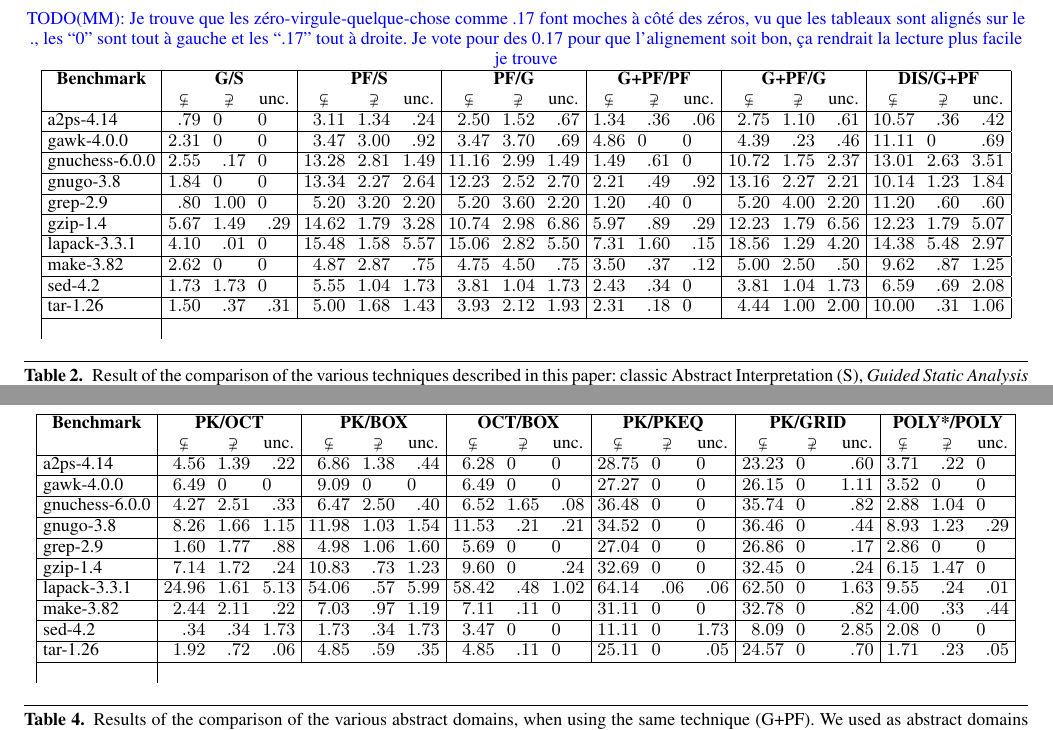
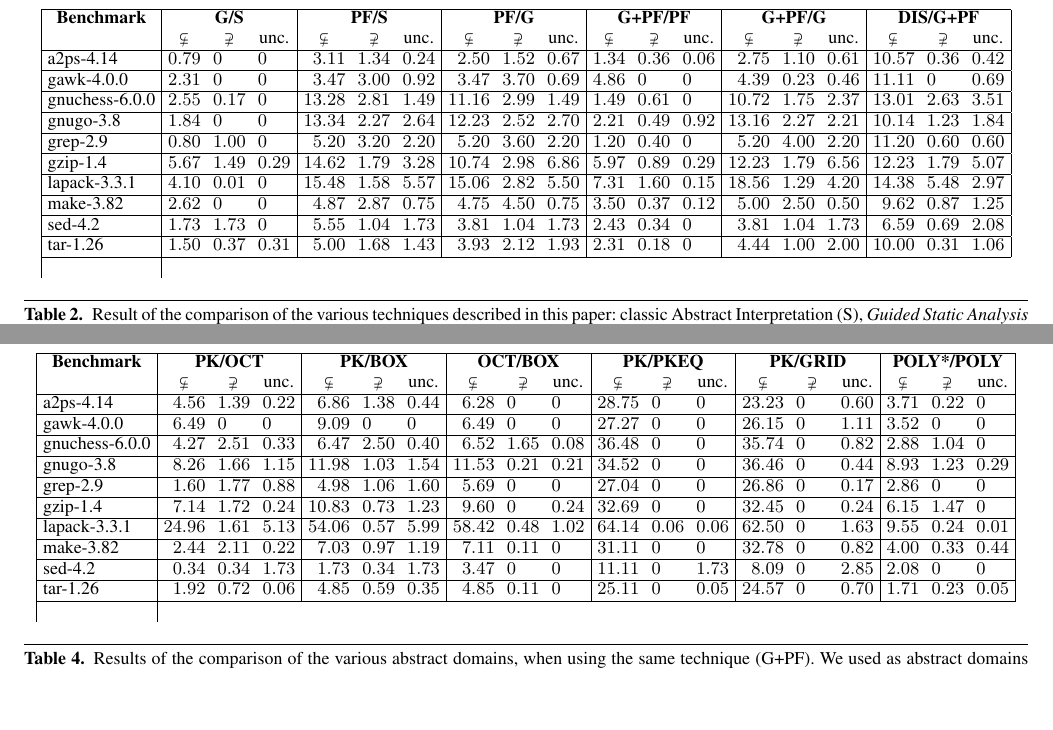
Before and after one commit to julienhenry/pagai, a LaTeX paper (papers/PLDI2012/implicitization.tex, which reads papers/PLDI2012/table1.tex, papers/PLDI2012/table_domain.tex): two parts of pages 9 and 10 of 10, joined at a grey line, cut at the place of the change, the shorter picture padded with empty space. Compiled offline with pdfLaTeX; a missing font is replaced by an installed copy or a similar font.

Commit message:
ajout de 0 devant les . dans les tableaux

```diff
--- a/papers/PLDI2012/implicitization.tex
+++ b/papers/PLDI2012/implicitization.tex
@@ -954,11 +954,6 @@ the code points where both invariants are equal make up the remaining percentage
 
 \begin{table*}
 \begin{center}
-  \MM{Je trouve que les zéro-virgule-quelque-chose comme .17 font
-    moches à côté des zéros, vu que les tableaux sont alignés sur le
-    ., les ``0'' sont tout à gauche et les ``.17'' tout à droite. Je
-    vote pour des 0.17 pour que l'alignement soit bon, ça rendrait la
-    lecture plus facile je trouve}
 \setlength{\tabcolsep}{0.75ex}
 \begin{tabular}{|l
 |D{.}{.}{2}D{.}{.}{2}D{.}{.}{2}%
--- a/papers/PLDI2012/table1.tex
+++ b/papers/PLDI2012/table1.tex
@@ -1,10 +1,10 @@
-a2ps-4.14 & .79 & 0 & 0 & 3.11 & 1.34 & .24 & 2.50 & 1.52 & .67 & 1.34 & .36 & .06 & 2.75 & 1.10 & .61 & 10.57 & .36 & .42 \\ \hline
-gawk-4.0.0 & 2.31 & 0 & 0 & 3.47 & 3.00 & .92 & 3.47 & 3.70 & .69 & 4.86 & 0 & 0 & 4.39 & .23 & .46 & 11.11 & 0 & .69 \\ \hline
-gnuchess-6.0.0 & 2.55 & .17 & 0 & 13.28 & 2.81 & 1.49 & 11.16 & 2.99 & 1.49 & 1.49 & .61 & 0 & 10.72 & 1.75 & 2.37 & 13.01 & 2.63 & 3.51 \\ \hline
-gnugo-3.8 & 1.84 & 0 & 0 & 13.34 & 2.27 & 2.64 & 12.23 & 2.52 & 2.70 & 2.21 & .49 & .92 & 13.16 & 2.27 & 2.21 & 10.14 & 1.23 & 1.84 \\ \hline
-grep-2.9 & .80 & 1.00 & 0 & 5.20 & 3.20 & 2.20 & 5.20 & 3.60 & 2.20 & 1.20 & .40 & 0 & 5.20 & 4.00 & 2.20 & 11.20 & .60 & .60 \\ \hline
-gzip-1.4 & 5.67 & 1.49 & .29 & 14.62 & 1.79 & 3.28 & 10.74 & 2.98 & 6.86 & 5.97 & .89 & .29 & 12.23 & 1.79 & 6.56 & 12.23 & 1.79 & 5.07 \\ \hline
-lapack-3.3.1 & 4.10 & .01 & 0 & 15.48 & 1.58 & 5.57 & 15.06 & 2.82 & 5.50 & 7.31 & 1.60 & .15 & 18.56 & 1.29 & 4.20 & 14.38 & 5.48 & 2.97 \\ \hline
-make-3.82 & 2.62 & 0 & 0 & 4.87 & 2.87 & .75 & 4.75 & 4.50 & .75 & 3.50 & .37 & .12 & 5.00 & 2.50 & .50 & 9.62 & .87 & 1.25 \\ \hline
-sed-4.2 & 1.73 & 1.73 & 0 & 5.55 & 1.04 & 1.73 & 3.81 & 1.04 & 1.73 & 2.43 & .34 & 0 & 3.81 & 1.04 & 1.73 & 6.59 & .69 & 2.08 \\ \hline
-tar-1.26 & 1.50 & .37 & .31 & 5.00 & 1.68 & 1.43 & 3.93 & 2.12 & 1.93 & 2.31 & .18 & 0 & 4.44 & 1.00 & 2.00 & 10.00 & .31 & 1.06 \\ \hline
+a2ps-4.14 & 0.79 & 0 & 0 & 3.11 & 1.34 & 0.24 & 2.50 & 1.52 & 0.67 & 1.34 & 0.36 & 0.06 & 2.75 & 1.10 & 0.61 & 10.57 & 0.36 & 0.42 \\ \hline
+gawk-4.0.0 & 2.31 & 0 & 0 & 3.47 & 3.00 & 0.92 & 3.47 & 3.70 & 0.69 & 4.86 & 0 & 0 & 4.39 & 0.23 & 0.46 & 11.11 & 0 & 0.69 \\ \hline
+gnuchess-6.0.0 & 2.55 & 0.17 & 0 & 13.28 & 2.81 & 1.49 & 11.16 & 2.99 & 1.49 & 1.49 & 0.61 & 0 & 10.72 & 1.75 & 2.37 & 13.01 & 2.63 & 3.51 \\ \hline
+gnugo-3.8 & 1.84 & 0 & 0 & 13.34 & 2.27 & 2.64 & 12.23 & 2.52 & 2.70 & 2.21 & 0.49 & 0.92 & 13.16 & 2.27 & 2.21 & 10.14 & 1.23 & 1.84 \\ \hline
+grep-2.9 & 0.80 & 1.00 & 0 & 5.20 & 3.20 & 2.20 & 5.20 & 3.60 & 2.20 & 1.20 & 0.40 & 0 & 5.20 & 4.00 & 2.20 & 11.20 & 0.60 & 0.60 \\ \hline
+gzip-1.4 & 5.67 & 1.49 & 0.29 & 14.62 & 1.79 & 3.28 & 10.74 & 2.98 & 6.86 & 5.97 & 0.89 & 0.29 & 12.23 & 1.79 & 6.56 & 12.23 & 1.79 & 5.07 \\ \hline
+lapack-3.3.1 & 4.10 & 0.01 & 0 & 15.48 & 1.58 & 5.57 & 15.06 & 2.82 & 5.50 & 7.31 & 1.60 & 0.15 & 18.56 & 1.29 & 4.20 & 14.38 & 5.48 & 2.97 \\ \hline
+make-3.82 & 2.62 & 0 & 0 & 4.87 & 2.87 & 0.75 & 4.75 & 4.50 & 0.75 & 3.50 & 0.37 & 0.12 & 5.00 & 2.50 & 0.50 & 9.62 & 0.87 & 1.25 \\ \hline
+sed-4.2 & 1.73 & 1.73 & 0 & 5.55 & 1.04 & 1.73 & 3.81 & 1.04 & 1.73 & 2.43 & 0.34 & 0 & 3.81 & 1.04 & 1.73 & 6.59 & 0.69 & 2.08 \\ \hline
+tar-1.26 & 1.50 & 0.37 & 0.31 & 5.00 & 1.68 & 1.43 & 3.93 & 2.12 & 1.93 & 2.31 & 0.18 & 0 & 4.44 & 1.00 & 2.00 & 10.00 & 0.31 & 1.06 \\ \hline
--- a/papers/PLDI2012/table_domain.tex
+++ b/papers/PLDI2012/table_domain.tex
@@ -1,10 +1,10 @@
-a2ps-4.14 & 4.56 & 1.39 & .22 & 6.86 & 1.38 & .44 & 6.28 & 0 & 0 & 28.75 & 0 & 0 & 23.23 & 0 & .60 & 3.71 & .22 & 0 \\ \hline
+a2ps-4.14 & 4.56 & 1.39 & 0.22 & 6.86 & 1.38 & 0.44 & 6.28 & 0 & 0 & 28.75 & 0 & 0 & 23.23 & 0 & 0.60 & 3.71 & 0.22 & 0 \\ \hline
 gawk-4.0.0 & 6.49 & 0 & 0 & 9.09 & 0 & 0 & 6.49 & 0 & 0 & 27.27 & 0 & 0 & 26.15 & 0 & 1.11 & 3.52 & 0 & 0 \\ \hline
-gnuchess-6.0.0 & 4.27 & 2.51 & .33 & 6.47 & 2.50 & .40 & 6.52 & 1.65 & .08 & 36.48 & 0 & 0 & 35.74 & 0 & .82 & 2.88 & 1.04 & 0 \\ \hline
-gnugo-3.8 & 8.26 & 1.66 & 1.15 & 11.98 & 1.03 & 1.54 & 11.53 & .21 & .21 & 34.52 & 0 & 0 & 36.46 & 0 & .44 & 8.93 & 1.23 & .29 \\ \hline
-grep-2.9 & 1.60 & 1.77 & .88 & 4.98 & 1.06 & 1.60 & 5.69 & 0 & 0 & 27.04 & 0 & 0 & 26.86 & 0 & .17 & 2.86 & 0 & 0 \\ \hline
-gzip-1.4 & 7.14 & 1.72 & .24 & 10.83 & .73 & 1.23 & 9.60 & 0 & .24 & 32.69 & 0 & 0 & 32.45 & 0 & .24 & 6.15 & 1.47 & 0 \\ \hline
-lapack-3.3.1 & 24.96 & 1.61 & 5.13 & 54.06 & .57 & 5.99 & 58.42 & .48 & 1.02 & 64.14 & .06 & .06 & 62.50 & 0 & 1.63 & 9.55 & .24 & .01 \\ \hline
-make-3.82 & 2.44 & 2.11 & .22 & 7.03 & .97 & 1.19 & 7.11 & .11 & 0 & 31.11 & 0 & 0 & 32.78 & 0 & .82 & 4.00 & .33 & .44 \\ \hline
-sed-4.2 & .34 & .34 & 1.73 & 1.73 & .34 & 1.73 & 3.47 & 0 & 0 & 11.11 & 0 & 1.73 & 8.09 & 0 & 2.85 & 2.08 & 0 & 0 \\ \hline
-tar-1.26 & 1.92 & .72 & .06 & 4.85 & .59 & .35 & 4.85 & .11 & 0 & 25.11 & 0 & .05 & 24.57 & 0 & .70 & 1.71 & .23 & .05 \\ \hline
+gnuchess-6.0.0 & 4.27 & 2.51 & 0.33 & 6.47 & 2.50 & 0.40 & 6.52 & 1.65 & 0.08 & 36.48 & 0 & 0 & 35.74 & 0 & 0.82 & 2.88 & 1.04 & 0 \\ \hline
+gnugo-3.8 & 8.26 & 1.66 & 1.15 & 11.98 & 1.03 & 1.54 & 11.53 & 0.21 & 0.21 & 34.52 & 0 & 0 & 36.46 & 0 & 0.44 & 8.93 & 1.23 & 0.29 \\ \hline
+grep-2.9 & 1.60 & 1.77 & 0.88 & 4.98 & 1.06 & 1.60 & 5.69 & 0 & 0 & 27.04 & 0 & 0 & 26.86 & 0 & 0.17 & 2.86 & 0 & 0 \\ \hline
+gzip-1.4 & 7.14 & 1.72 & 0.24 & 10.83 & 0.73 & 1.23 & 9.60 & 0 & 0.24 & 32.69 & 0 & 0 & 32.45 & 0 & 0.24 & 6.15 & 1.47 & 0 \\ \hline
+lapack-3.3.1 & 24.96 & 1.61 & 5.13 & 54.06 & 0.57 & 5.99 & 58.42 & 0.48 & 1.02 & 64.14 & 0.06 & 0.06 & 62.50 & 0 & 1.63 & 9.55 & 0.24 & 0.01 \\ \hline
+make-3.82 & 2.44 & 2.11 & 0.22 & 7.03 & 0.97 & 1.19 & 7.11 & 0.11 & 0 & 31.11 & 0 & 0 & 32.78 & 0 & 0.82 & 4.00 & 0.33 & 0.44 \\ \hline
+sed-4.2 & 0.34 & 0.34 & 1.73 & 1.73 & 0.34 & 1.73 & 3.47 & 0 & 0 & 11.11 & 0 & 1.73 & 8.09 & 0 & 2.85 & 2.08 & 0 & 0 \\ \hline
+tar-1.26 & 1.92 & 0.72 & 0.06 & 4.85 & 0.59 & 0.35 & 4.85 & 0.11 & 0 & 25.11 & 0 & 0.05 & 24.57 & 0 & 0.70 & 1.71 & 0.23 & 0.05 \\ \hline
```
